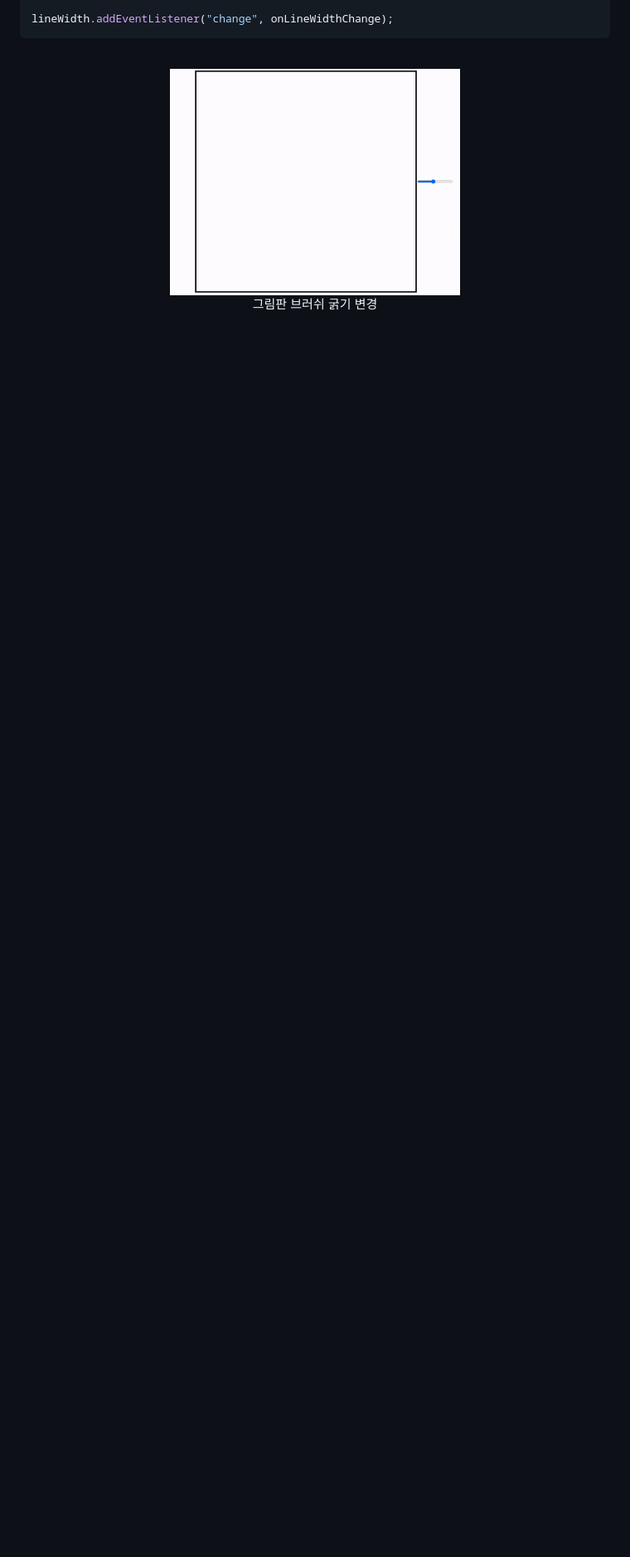
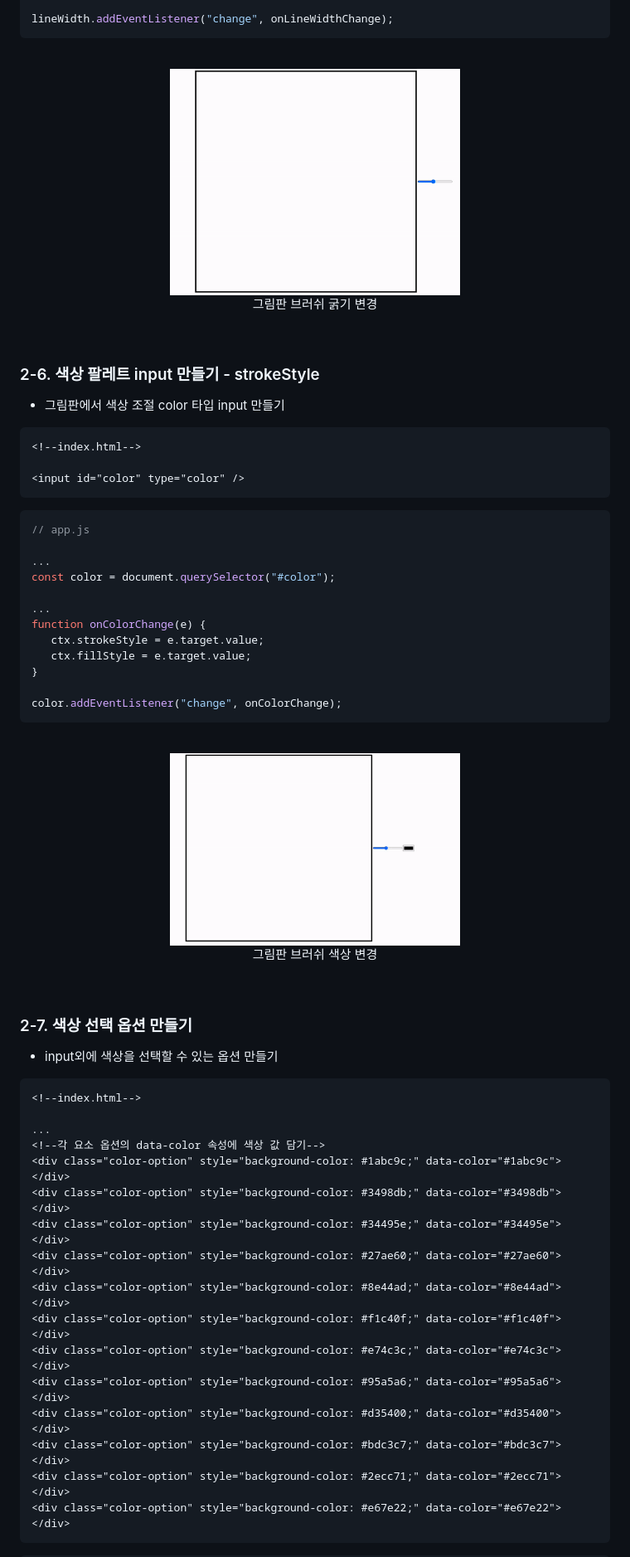
Before and after one commit to JeonggonCho/JS-canvas, a Markdown page: README.md, the part around the change printed below. Shown: that part at 83% size. Rendered like a GitHub page; pictures changed too: README_img/canvas_strokeStyle.gif (added); blank space fills up the shorter version.

Commit message:
feat: input_color

````diff
--- a/README.md
+++ b/README.md
@@ -533,3 +536,63 @@ lineWidth.addEventListener("change", onLineWidthChange);
     <img src="README_img/canvas_lineWidth.gif" width="350"><br/>
     <span>그림판 브러쉬 굵기 변경</span>
 </p>
+
+<br/>
+
+### 2-6. 색상 팔레트 input 만들기 - strokeStyle
+
+- 그림판에서 색상 조절 color 타입 input 만들기
+
+```html
+<!--index.html-->
+
+<input id="color" type="color" />
+```
+
+```js
+// app.js
+
+...
+const color = document.querySelector("#color");
+
+...
+function onColorChange(e) {
+   ctx.strokeStyle = e.target.value;
+   ctx.fillStyle = e.target.value;
+}
+
+color.addEventListener("change", onColorChange);
+```
+
+<br/>
+
+<p align="center">
+    <img src="README_img/canvas_strokeStyle.gif" width="350"><br/>
+    <span>그림판 브러쉬 색상 변경</span>
+</p>
+
+<br/>
+
+### 2-7. 색상 선택 옵션 만들기
+
+- input외에 색상을 선택할 수 있는 옵션 만들기
+
+```html
+<!--index.html-->
+
+...
+<!--각 요소 옵션의 data-color 속성에 색상 값 담기-->
+<div class="color-option" style="background-color: #1abc9c;" data-color="#1abc9c"></div>
+<div class="color-option" style="background-color: #3498db;" data-color="#3498db"></div>
+<div class="color-option" style="background-color: #34495e;" data-color="#34495e"></div>
+<div class="color-option" style="background-color: #27ae60;" data-color="#27ae60"></div>
+<div class="color-option" style="background-color: #8e44ad;" data-color="#8e44ad"></div>
+<div class="color-option" style="background-color: #f1c40f;" data-color="#f1c40f"></div>
+<div class="color-option" style="background-color: #e74c3c;" data-color="#e74c3c"></div>
+<div class="color-option" style="background-color: #95a5a6;" data-color="#95a5a6"></div>
+<div class="color-option" style="background-color: #d35400;" data-color="#d35400"></div>
+<div class="color-option" style="background-color: #bdc3c7;" data-color="#bdc3c7"></div>
+<div class="color-option" style="background-color: #2ecc71;" data-color="#2ecc71"></div>
+<div class="color-option" style="background-color: #e67e22;" data-color="#e67e22"></div>
+```
+
````
Also changed, not shown: other parts of README.md (+43 -1 lines), README_img/canvas_colorOptions.gif (added), 3 other files.
